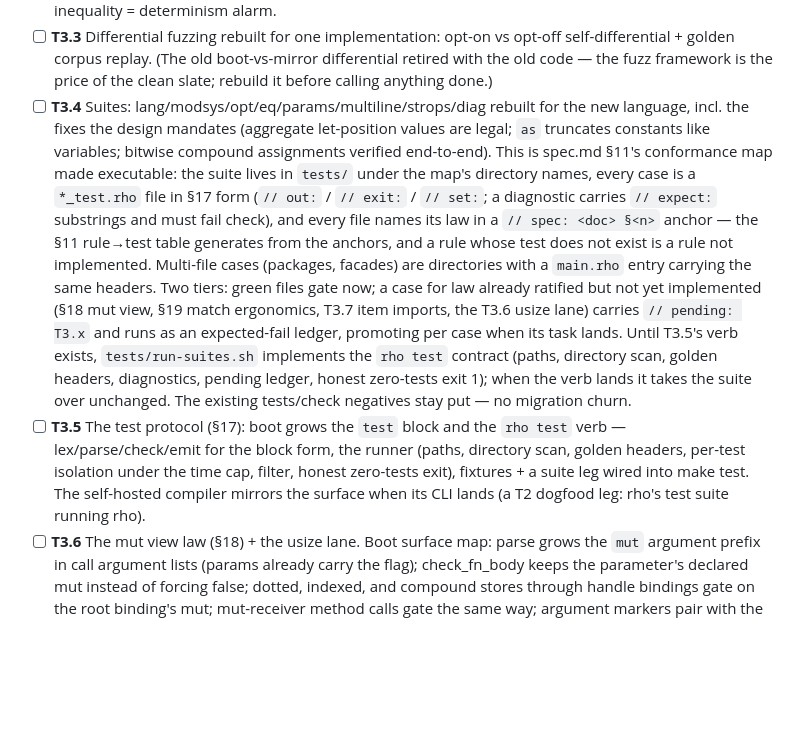
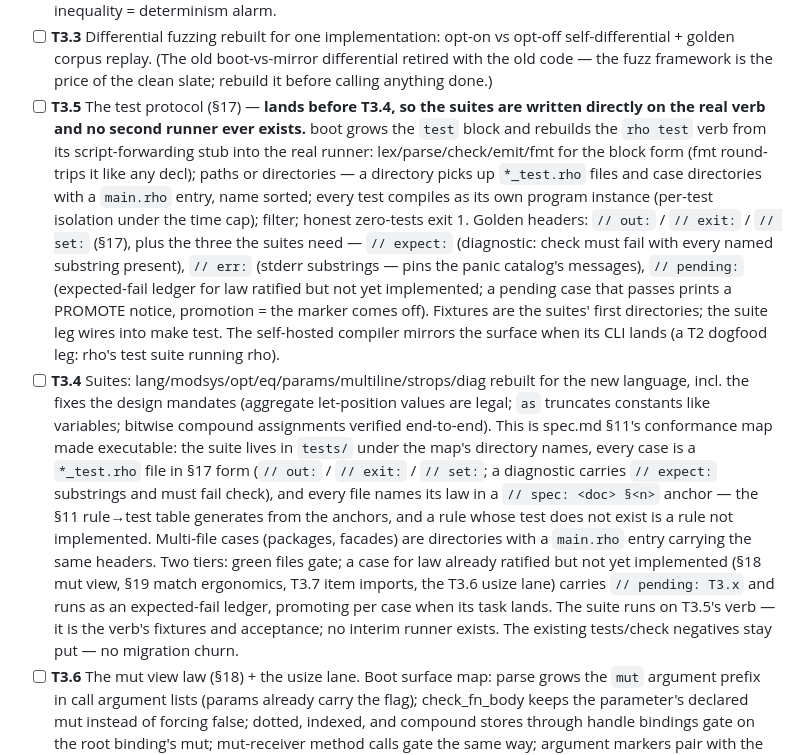
Before and after one commit to ningh-o/rho, a Markdown page: TODO.md, the part around the change. GitHub-like rendering; blank space fills up the shorter version.

Commit message:
Order swap: T3.5 (the test protocol) lands before T3.4 (the suites), so the suites are written directly on the real rho test verb and no second runner ever exists. T3.5 grows from a fixture note into the verb's full contract: the script-forwarding stub becomes the real runner (paths/directories with main.rho case dirs, name sorted, per-test isolation, filter, honest zero-tests exit), test blocks ride lex/parse/check/emit/fmt, and the header set gains the three the suites need — // expect: diagnostics, // err: stderr pins for the panic catalog, // pending: expected-fail ledger with PROMOTE notices. T3.4 drops the interim run-suites.sh sentence and becomes the verb's fixtures and acceptance.

```diff
--- a/TODO.md
+++ b/TODO.md
@@ -294,6 +294,25 @@ section — no placeholder stages. boot is the reference compiler.
       old boot-vs-mirror differential retired with the old code — the
       fuzz framework is the price of the clean slate; rebuild it before
       calling anything done.)
+- [ ] **T3.5** The test protocol (§17) — **lands before T3.4, so the
+      suites are written directly on the real verb and no second runner
+      ever exists.** boot grows the `test` block and rebuilds the
+      `rho test` verb from its script-forwarding stub into the real
+      runner: lex/parse/check/emit/fmt for the block form (fmt
+      round-trips it like any decl); paths or directories — a directory
+      picks up `*_test.rho` files and case directories with a `main.rho`
+      entry, name sorted; every test compiles as its own program
+      instance (per-test isolation under the time cap); filter; honest
+      zero-tests exit 1. Golden headers: `// out:` / `// exit:` /
+      `// set:` (§17), plus the three the suites need — `// expect:`
+      (diagnostic: check must fail with every named substring present),
+      `// err:` (stderr substrings — pins the panic catalog's messages),
+      `// pending:` (expected-fail ledger for law ratified but not yet
+      implemented; a pending case that passes prints a PROMOTE notice,
+      promotion = the marker comes off). Fixtures are the suites' first
+      directories; the suite leg wires into make test. The self-hosted
+      compiler mirrors the surface when its CLI lands (a T2 dogfood
+      leg: rho's test suite running rho).
 - [ ] **T3.4** Suites: lang/modsys/opt/eq/params/multiline/strops/diag
       rebuilt for the new language, incl. the fixes the design mandates
       (aggregate let-position values are legal; `as` truncates constants
@@ -307,23 +326,14 @@ section — no placeholder stages. boot is the reference compiler.
       from the anchors, and a rule whose test does not exist is a rule
       not implemented. Multi-file cases (packages, facades) are
       directories with a `main.rho` entry carrying the same headers.
-      Two tiers: green files gate now; a case for law already ratified
+      Two tiers: green files gate; a case for law already ratified
       but not yet implemented (§18 mut view, §19 match ergonomics,
       T3.7 item imports, the T3.6 usize lane) carries
       `// pending: T3.x` and runs as an expected-fail ledger,
-      promoting per case when its task lands. Until T3.5's verb
-      exists, `tests/run-suites.sh` implements the `rho test`
-      contract (paths, directory scan, golden headers, diagnostics,
-      pending ledger, honest zero-tests exit 1); when the verb lands
-      it takes the suite over unchanged. The existing tests/check
+      promoting per case when its task lands. The suite runs on
+      T3.5's verb — it is the verb's fixtures and acceptance; no
+      interim runner exists. The existing tests/check
       negatives stay put — no migration churn.
-- [ ] **T3.5** The test protocol (§17): boot grows the `test` block and
-      the `rho test` verb — lex/parse/check/emit for the block form,
-      the runner (paths, directory scan, golden headers, per-test
-      isolation under the time cap, filter, honest zero-tests exit),
-      fixtures + a suite leg wired into make test. The self-hosted
-      compiler mirrors the surface when its CLI lands (a T2 dogfood
-      leg: rho's test suite running rho).
 - [ ] **T3.6** The mut view law (§18) + the usize lane. Boot surface
       map: parse grows the `mut` argument prefix in call argument
       lists (params already carry the flag); check_fn_body keeps the
```
